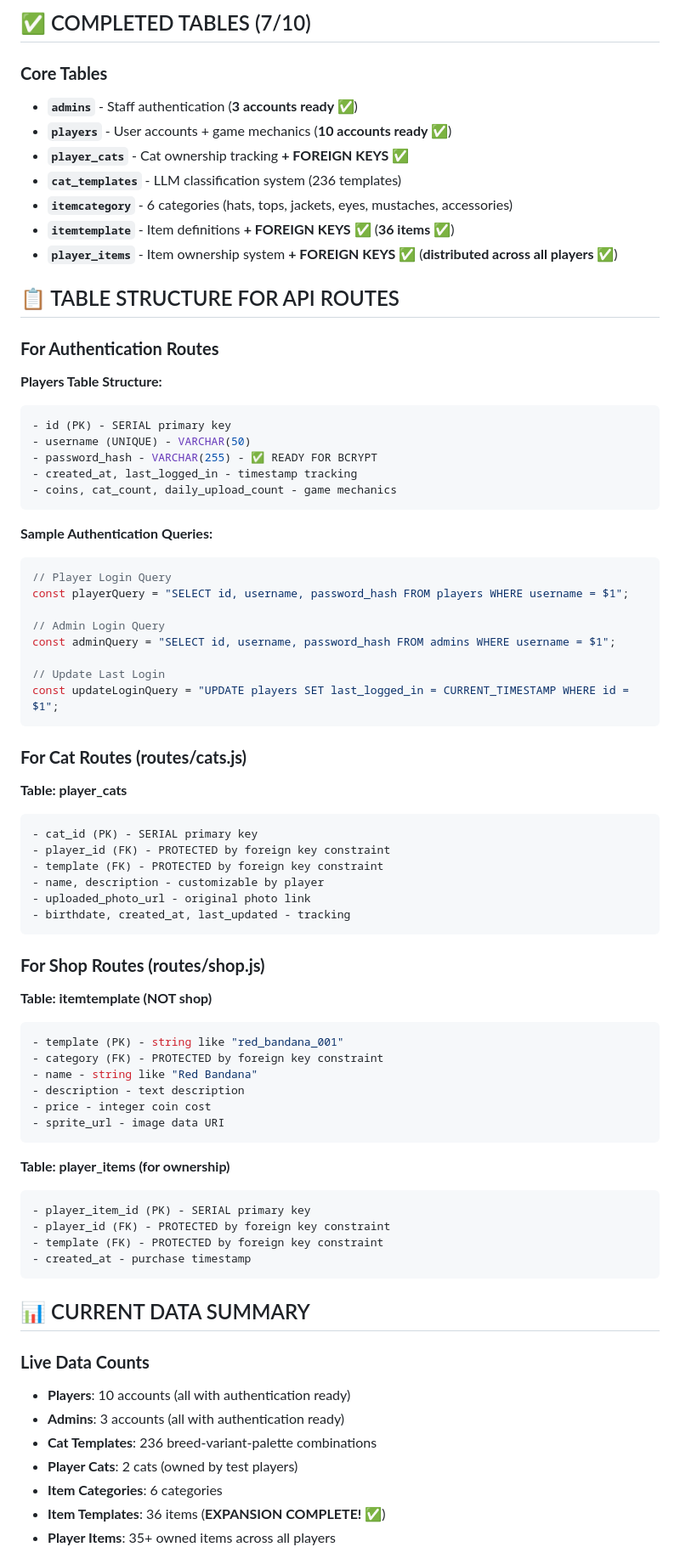
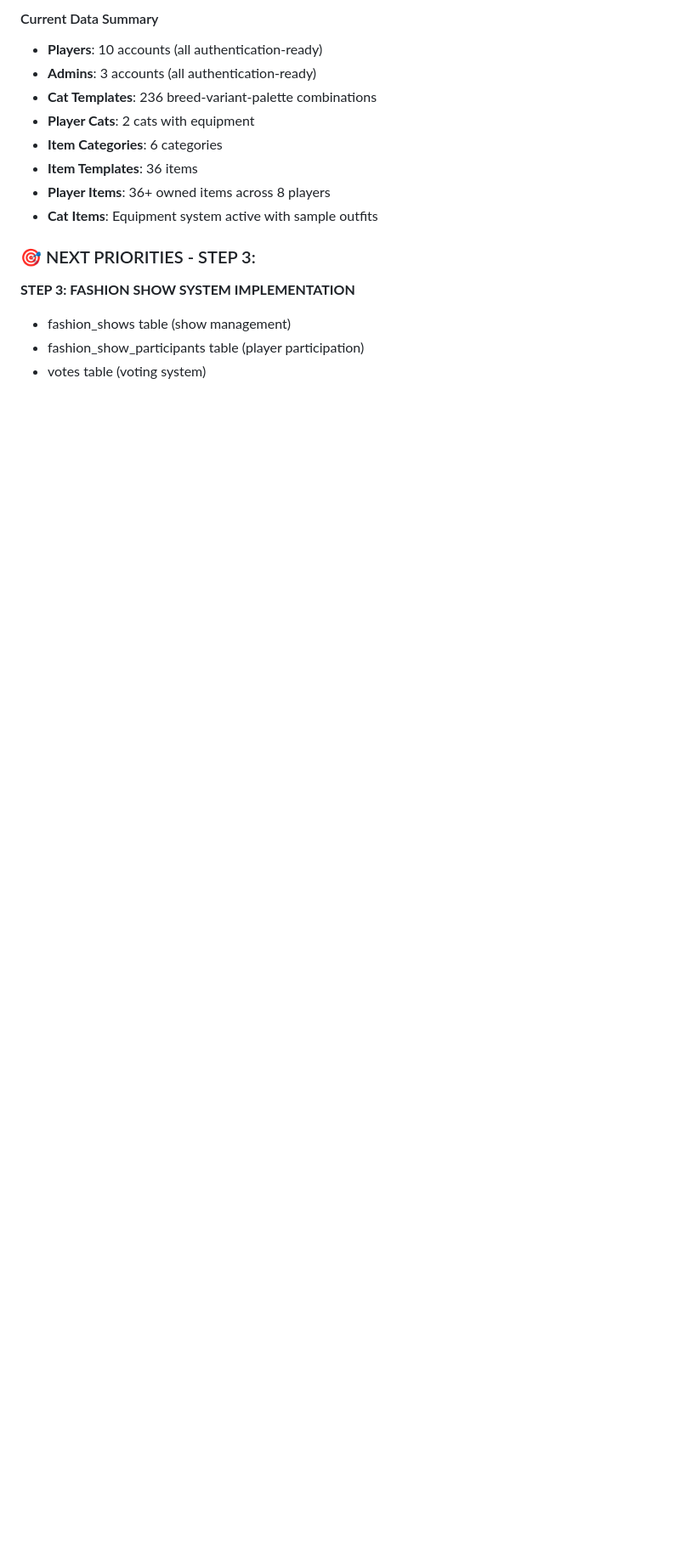
Before and after one commit to zivcroitoru/catwalk-server, a Markdown page: database/database-status.md, the part around one of its changes. Shown at 85% size. GitHub-like rendering; blank space fills up the shorter version.

````diff
--- a/database/database-status.md
+++ b/database/database-status.md
@@ -65,77 +63,17 @@ Username: content_moderator| Password: password123  | Status: Content management
 
-## ✅ COMPLETED TABLES (7/10)
+#### Current Data Summary
+- **Players**: 10 accounts (all authentication-ready)
+- **Admins**: 3 accounts (all authentication-ready)
+- **Cat Templates**: 236 breed-variant-palette combinations
+- **Player Cats**: 2 cats with equipment
+- **Item Categories**: 6 categories
+- **Item Templates**: 36 items
+- **Player Items**: 36+ owned items across 8 players
+- **Cat Items**: Equipment system active with sample outfits
 
-### **Core Tables**
-- **`admins`** - Staff authentication (**3 accounts ready ✅**)
-- **`players`** - User accounts + game mechanics (**10 accounts ready ✅**)
-- **`player_cats`** - Cat ownership tracking **+ FOREIGN KEYS ✅**
-- **`cat_templates`** - LLM classification system (236 templates)
-- **`itemcategory`** - 6 categories (hats, tops, jackets, eyes, mustaches, accessories)
-- **`itemtemplate`** - Item definitions **+ FOREIGN KEYS ✅** (**36 items ✅**)
-- **`player_items`** - Item ownership system **+ FOREIGN KEYS ✅** (**distributed across all players ✅**)
+### 🎯 NEXT PRIORITIES - STEP 3:
+**STEP 3: FASHION SHOW SYSTEM IMPLEMENTATION**
+- fashion_shows table (show management)
+- fashion_show_participants table (player participation)
+- votes table (voting system)
 
-## 📋 TABLE STRUCTURE FOR API ROUTES
-
-### **For Authentication Routes**
-**Players Table Structure:**
-```sql
-- id (PK) - SERIAL primary key
-- username (UNIQUE) - VARCHAR(50)
-- password_hash - VARCHAR(255) - ✅ READY FOR BCRYPT
-- created_at, last_logged_in - timestamp tracking
-- coins, cat_count, daily_upload_count - game mechanics
-```
-
-**Sample Authentication Queries:**
-```javascript
-// Player Login Query
-const playerQuery = "SELECT id, username, password_hash FROM players WHERE username = $1";
-
-// Admin Login Query
-const adminQuery = "SELECT id, username, password_hash FROM admins WHERE username = $1";
-
-// Update Last Login
-const updateLoginQuery = "UPDATE players SET last_logged_in = CURRENT_TIMESTAMP WHERE id = $1";
-```
-
-### **For Cat Routes (routes/cats.js)**
-**Table: player_cats**
-```sql
-- cat_id (PK) - SERIAL primary key
-- player_id (FK) - PROTECTED by foreign key constraint
-- template (FK) - PROTECTED by foreign key constraint
-- name, description - customizable by player
-- uploaded_photo_url - original photo link
-- birthdate, created_at, last_updated - tracking
-```
-
-### **For Shop Routes (routes/shop.js)**
-**Table: itemtemplate (NOT shop)**
-```sql
-- template (PK) - string like "red_bandana_001"
-- category (FK) - PROTECTED by foreign key constraint
-- name - string like "Red Bandana"
-- description - text description
-- price - integer coin cost
-- sprite_url - image data URI
-```
-
-**Table: player_items (for ownership)**
-```sql
-- player_item_id (PK) - SERIAL primary key
-- player_id (FK) - PROTECTED by foreign key constraint
-- template (FK) - PROTECTED by foreign key constraint
-- created_at - purchase timestamp
-```
-
-## 📊 CURRENT DATA SUMMARY
-
-### **Live Data Counts**
-- **Players**: 10 accounts (all with authentication ready)
-- **Admins**: 3 accounts (all with authentication ready)
-- **Cat Templates**: 236 breed-variant-palette combinations
-- **Player Cats**: 2 cats (owned by test players)
-- **Item Categories**: 6 categories
-- **Item Templates**: 36 items (**EXPANSION COMPLETE! ✅**)
-- **Player Items**: 35+ owned items across all players
-
````
Also changed, not shown: other parts of database/database-status.md (+59 -116 lines).
